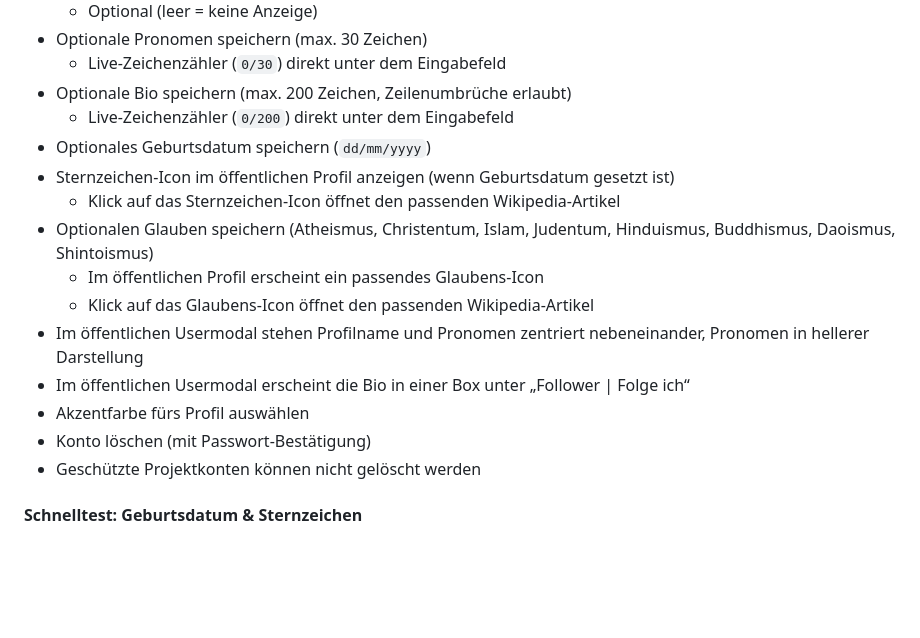
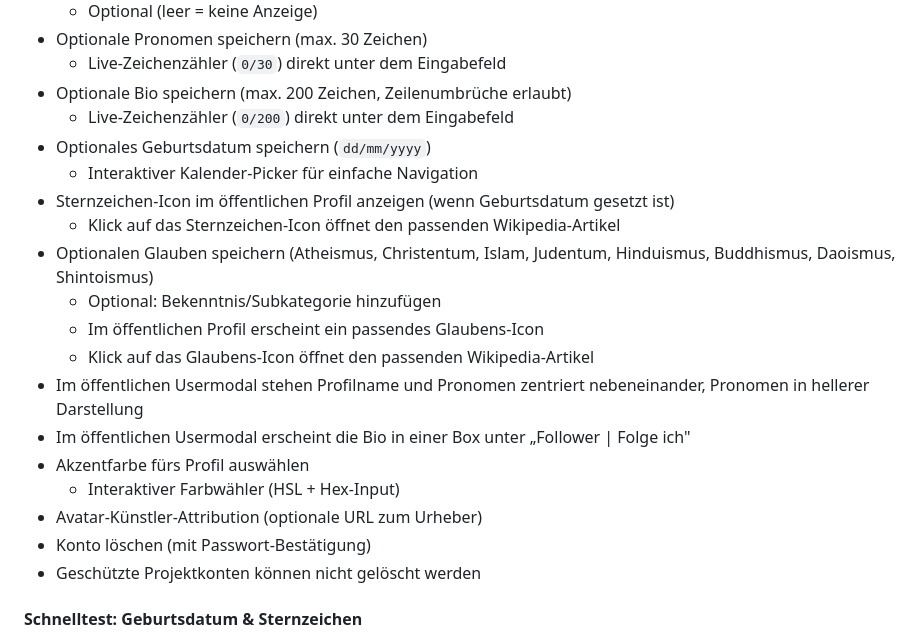
Before and after one commit to tishutox/LinuxQuest, a Markdown page: README.md, the part around one of its changes. Rendered like a GitHub page; blank space fills up the shorter version.

```diff
--- a/README.md
+++ b/README.md
@@ -22,14 +22,18 @@ Diese Anwendung ist eine responsive Web-App mit Authentifizierung, Profilverwalt
 - Optionale Bio speichern (max. 200 Zeichen, Zeilenumbrüche erlaubt)
 	- Live-Zeichenzähler (`0/200`) direkt unter dem Eingabefeld
 - Optionales Geburtsdatum speichern (`dd/mm/yyyy`)
+	- Interaktiver Kalender-Picker für einfache Navigation
 - Sternzeichen-Icon im öffentlichen Profil anzeigen (wenn Geburtsdatum gesetzt ist)
 	- Klick auf das Sternzeichen-Icon öffnet den passenden Wikipedia-Artikel
 - Optionalen Glauben speichern (Atheismus, Christentum, Islam, Judentum, Hinduismus, Buddhismus, Daoismus, Shintoismus)
+	- Optional: Bekenntnis/Subkategorie hinzufügen
 	- Im öffentlichen Profil erscheint ein passendes Glaubens-Icon
 	- Klick auf das Glaubens-Icon öffnet den passenden Wikipedia-Artikel
 - Im öffentlichen Usermodal stehen Profilname und Pronomen zentriert nebeneinander, Pronomen in hellerer Darstellung
-- Im öffentlichen Usermodal erscheint die Bio in einer Box unter „Follower | Folge ich“
+- Im öffentlichen Usermodal erscheint die Bio in einer Box unter „Follower | Folge ich"
 - Akzentfarbe fürs Profil auswählen
+	- Interaktiver Farbwähler (HSL + Hex-Input)
+- Avatar-Künstler-Attribution (optionale URL zum Urheber)
 - Konto löschen (mit Passwort-Bestätigung)
 - Geschützte Projektkonten können nicht gelöscht werden
 
```
Also changed, not shown: other parts of README.md (+82 -41 lines).
